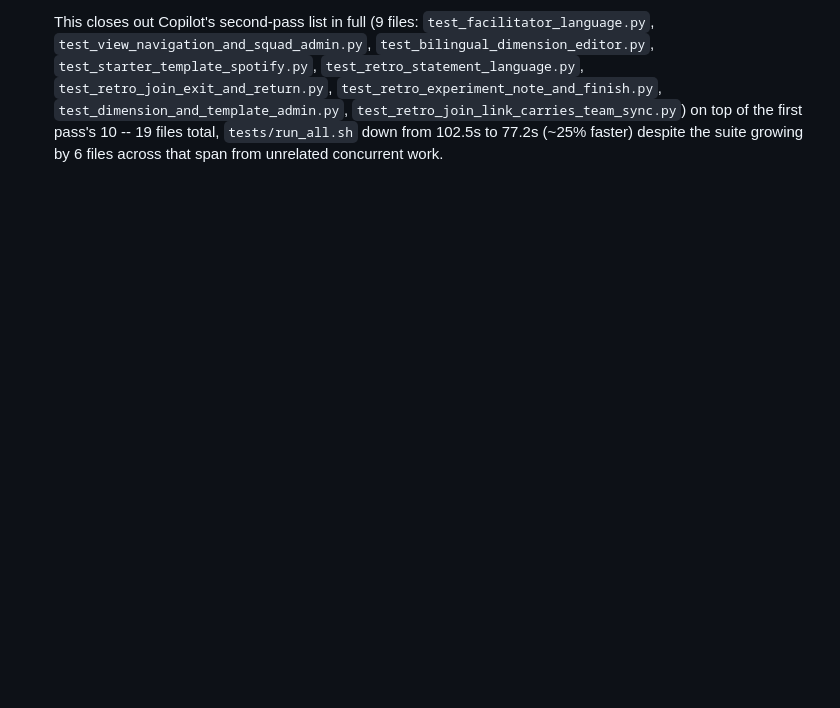
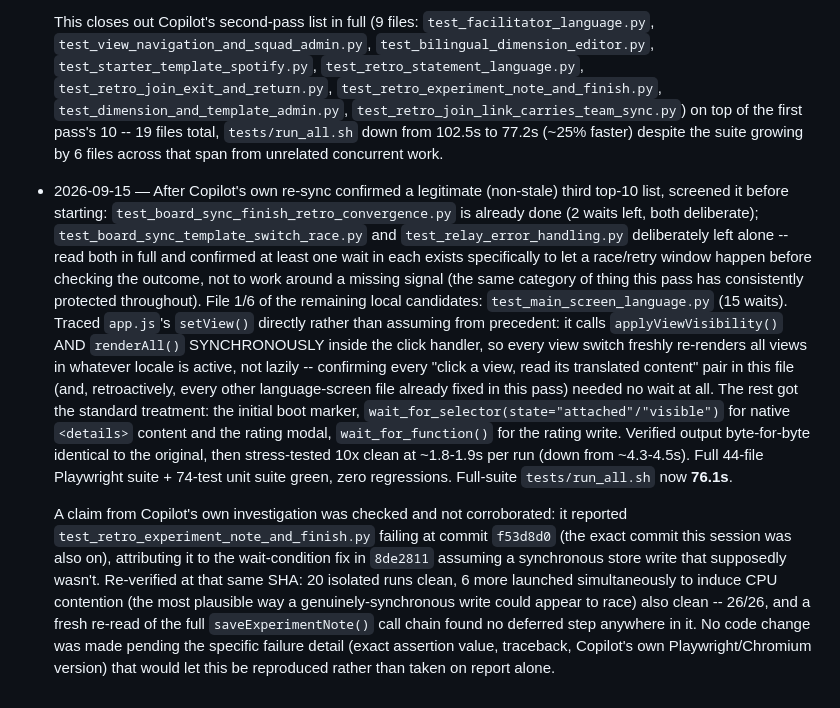
Before and after one commit to kirschilan/team-pulse-survey, a Markdown page: STATUS.md, the part around the change. GitHub-like rendering; blank space fills up the shorter version.

Commit message:
STATUS.md: session log entry for the main-screen-language perf pass
Also records: the two files deliberately skipped from Copilot's third
top-10 list (race/retry-timing tests), and the unresolved
test_retro_experiment_note_and_finish.py failure claim -- re-verified
26/26 clean at the exact reported commit, not corroborated, no code
change made pending further evidence.

Co-Authored-By: Claude Sonnet 5 <noreply@anthropic.com>
Claude-Session: https://claude.ai/code/session_01C9yzM5qJBAxAkd6EDBLqHA

```diff
--- a/STATUS.md
+++ b/STATUS.md
@@ -2011,3 +2011,31 @@ not just in this repo's own tests.
   `test_dimension_and_template_admin.py`, `test_retro_join_link_carries_team_sync.py`) on top of
   the first pass's 10 -- 19 files total, `tests/run_all.sh` down from 102.5s to 77.2s (~25% faster)
   despite the suite growing by 6 files across that span from unrelated concurrent work.
+- 2026-09-15 — After Copilot's own re-sync confirmed a legitimate (non-stale) third top-10 list,
+  screened it before starting: `test_board_sync_finish_retro_convergence.py` is already done (2
+  waits left, both deliberate); `test_board_sync_template_switch_race.py` and
+  `test_relay_error_handling.py` deliberately left alone -- read both in full and confirmed at
+  least one wait in each exists specifically to let a race/retry window happen before checking the
+  outcome, not to work around a missing signal (the same category of thing this pass has
+  consistently protected throughout). File 1/6 of the remaining local candidates:
+  `test_main_screen_language.py` (15 waits). Traced `app.js`'s `setView()` directly rather than
+  assuming from precedent: it calls `applyViewVisibility()` AND `renderAll()` SYNCHRONOUSLY inside
+  the click handler, so every view switch freshly re-renders all views in whatever locale is
+  active, not lazily -- confirming every "click a view, read its translated content" pair in this
+  file (and, retroactively, every other language-screen file already fixed in this pass) needed no
+  wait at all. The rest got the standard treatment: the initial boot marker,
+  `wait_for_selector(state="attached"/"visible")` for native `<details>` content and the rating
+  modal, `wait_for_function()` for the rating write. Verified output byte-for-byte identical to the
+  original, then stress-tested 10x clean at ~1.8-1.9s per run (down from ~4.3-4.5s). Full 44-file
+  Playwright suite + 74-test unit suite green, zero regressions. Full-suite `tests/run_all.sh` now
+  **76.1s**.
+
+  A claim from Copilot's own investigation was checked and not corroborated: it reported
+  `test_retro_experiment_note_and_finish.py` failing at commit `f53d8d0` (the exact commit this
+  session was also on), attributing it to the wait-condition fix in `8de2811` assuming a
+  synchronous store write that supposedly wasn't. Re-verified at that same SHA: 20 isolated runs
+  clean, 6 more launched simultaneously to induce CPU contention (the most plausible way a
+  genuinely-synchronous write could appear to race) also clean -- 26/26, and a fresh re-read of the
+  full `saveExperimentNote()` call chain found no deferred step anywhere in it. No code change was
+  made pending the specific failure detail (exact assertion value, traceback, Copilot's own
+  Playwright/Chromium version) that would let this be reproduced rather than taken on report alone.
```
